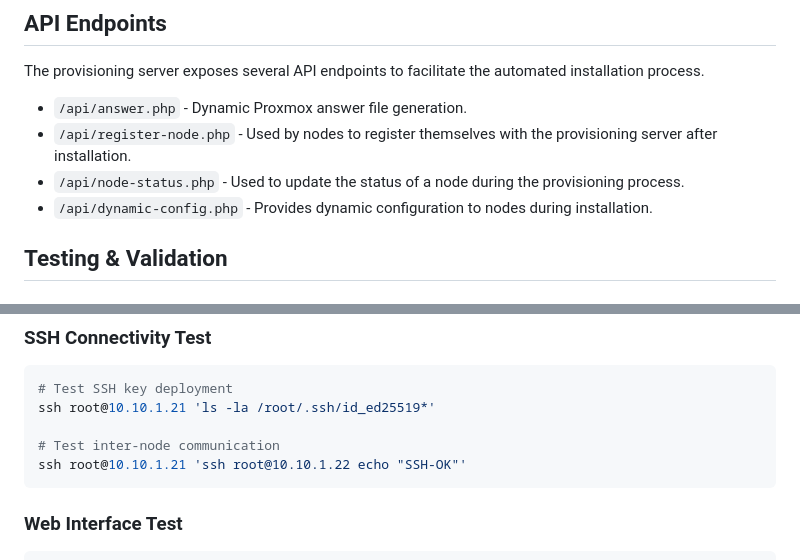
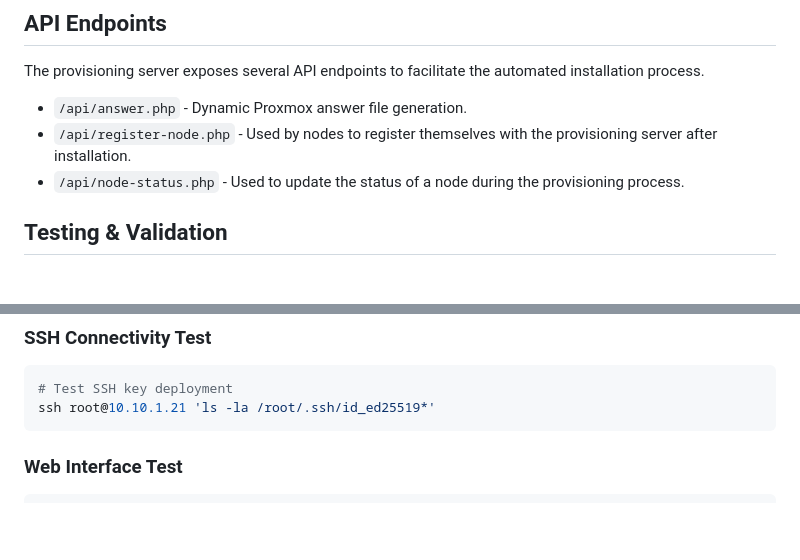
Before and after one commit to sddcinfo/ansible-provisioning-server, a Markdown page: README.md, 2 parts joined by grey strips. GitHub-like rendering; blank space fills up the shorter version.

Commit message:
docs: Remove incorrect references from README
Removes incorrect references to "inter-node communication" and the
`/api/dynamic-config.php` endpoint from the README.md file.

These elements are no longer part of the current cluster formation
process.

````diff
--- a/README.md
+++ b/README.md
@@ -256,7 +256,6 @@ The provisioning server exposes several API endpoints to facilitate the automate
 - `/api/answer.php` - Dynamic Proxmox answer file generation.
 - `/api/register-node.php` - Used by nodes to register themselves with the provisioning server after installation.
 - `/api/node-status.php` - Used to update the status of a node during the provisioning process.
-- `/api/dynamic-config.php` - Provides dynamic configuration to nodes during installation.
 
 ## Testing & Validation
 
@@ -276,9 +275,6 @@ The provisioning server exposes several API endpoints to facilitate the automate
 ```bash
 # Test SSH key deployment
 ssh root@10.10.1.21 'ls -la /root/.ssh/id_ed25519*'
-
-# Test inter-node communication
-ssh root@10.10.1.21 'ssh root@10.10.1.22 echo "SSH-OK"'
 ```
 
 ### Web Interface Test
````
